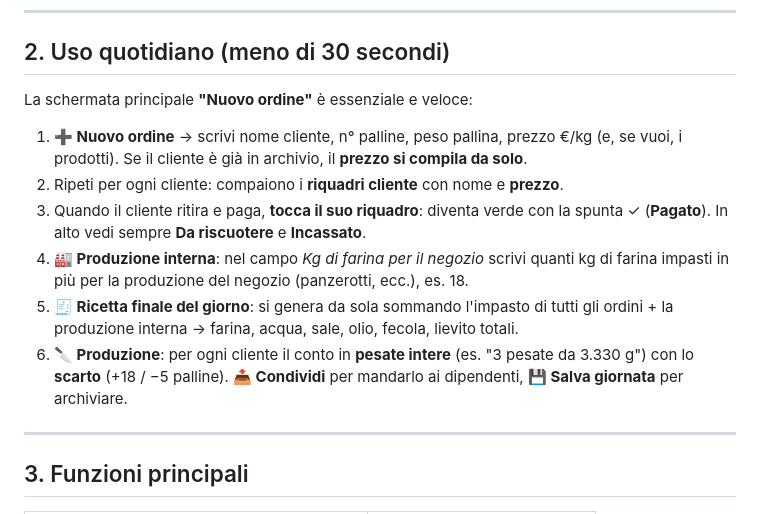
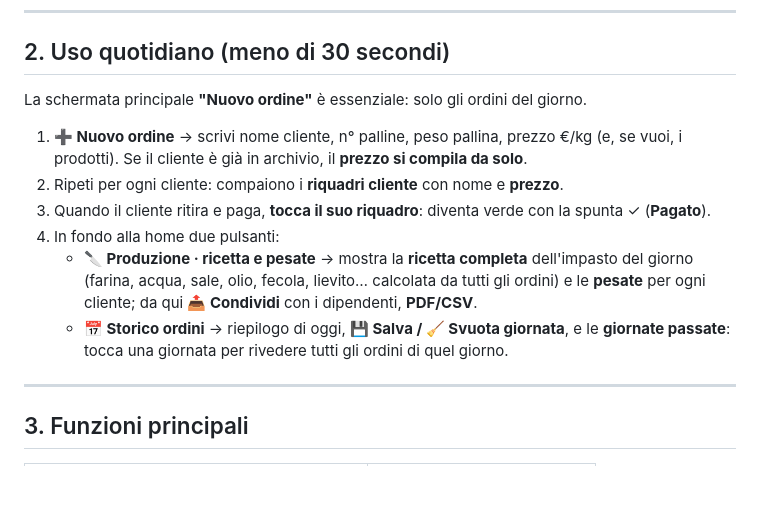
Before and after one commit to legrottaglieumberto-collab/panificio-manager, a Markdown page: GUIDA.md, the part around the change. Drawn GitHub-style; blank space fills up the shorter version.

Commit message:
Guida: home minimal, pagine Produzione e Storico
Co-Authored-By: Claude Opus 4.8 <noreply@anthropic.com>

```diff
--- a/GUIDA.md
+++ b/GUIDA.md
@@ -22,20 +22,19 @@ Funziona **offline**, si installa come app su iPhone/iPad/Android e (se vuoi) si
 
 ## 2. Uso quotidiano (meno di 30 secondi)
 
-La schermata principale **"Nuovo ordine"** è essenziale e veloce:
+La schermata principale **"Nuovo ordine"** è essenziale: solo gli ordini del giorno.
 
 1. **➕ Nuovo ordine** → scrivi nome cliente, n° palline, peso pallina, prezzo €/kg
    (e, se vuoi, i prodotti). Se il cliente è già in archivio, il **prezzo si compila da solo**.
 2. Ripeti per ogni cliente: compaiono i **riquadri cliente** con nome e **prezzo**.
 3. Quando il cliente ritira e paga, **tocca il suo riquadro**: diventa verde con la
-   spunta ✓ (**Pagato**). In alto vedi sempre **Da riscuotere** e **Incassato**.
-4. **🏭 Produzione interna**: nel campo *Kg di farina per il negozio* scrivi quanti kg
-   di farina impasti in più per la produzione del negozio (panzerotti, ecc.), es. 18.
-5. **🧾 Ricetta finale del giorno**: si genera da sola sommando l'impasto di tutti gli
-   ordini + la produzione interna → farina, acqua, sale, olio, fecola, lievito totali.
-6. **🔪 Produzione**: per ogni cliente il conto in **pesate intere** (es. "3 pesate da
-   3.330 g") con lo **scarto** (+18 / −5 palline). **📤 Condividi** per mandarlo ai
-   dipendenti, **💾 Salva giornata** per archiviare.
+   spunta ✓ (**Pagato**).
+4. In fondo alla home due pulsanti:
+   - **🔪 Produzione · ricetta e pesate** → mostra la **ricetta completa** dell'impasto
+     del giorno (farina, acqua, sale, olio, fecola, lievito… calcolata da tutti gli ordini)
+     e le **pesate** per ogni cliente; da qui **📤 Condividi** con i dipendenti, **PDF/CSV**.
+   - **📅 Storico ordini** → riepilogo di oggi, **💾 Salva / 🧹 Svuota giornata**, e le
+     **giornate passate**: tocca una giornata per rivedere tutti gli ordini di quel giorno.
 
 ---
 
```
